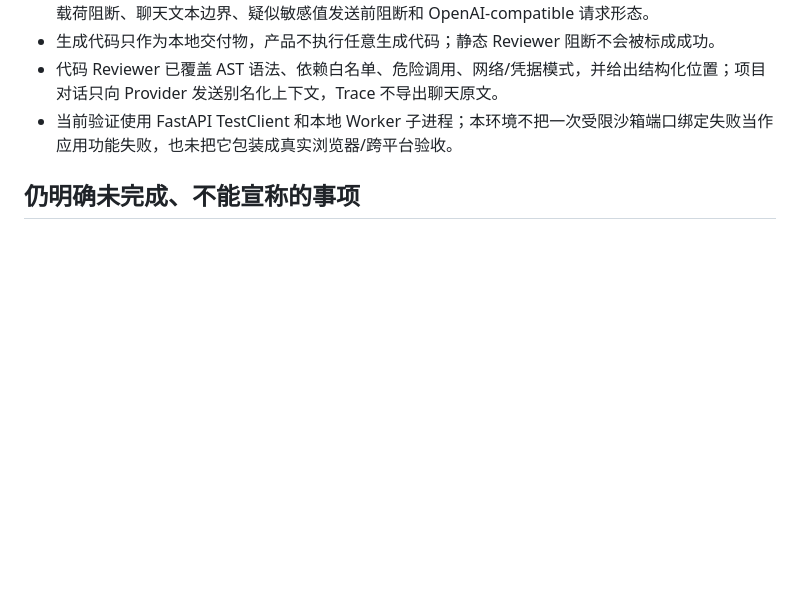
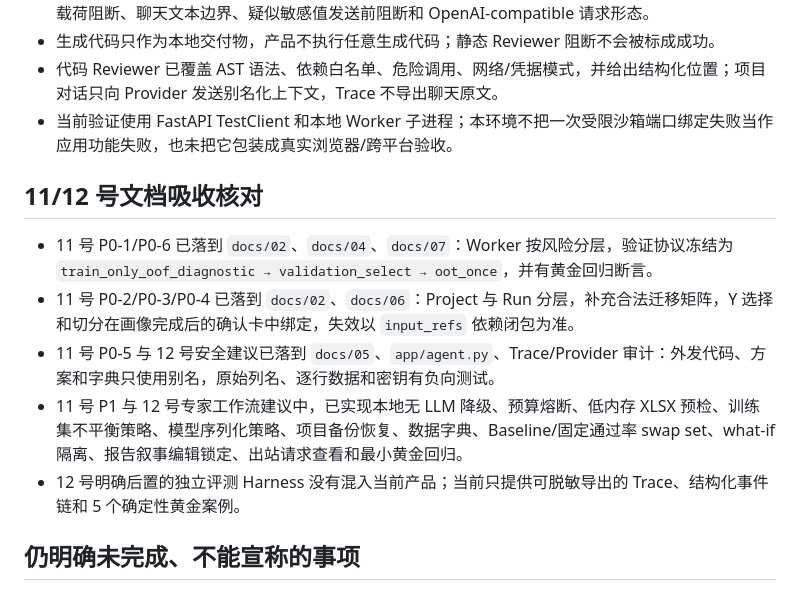
Before and after one commit to aaaaaaa-feng/risk-model-agent, a Markdown page: AUDIT_REPORT.md, the part around the change. GitHub-like rendering; blank space fills up the shorter version.

Commit message:
docs: map audit recommendations to implementation

```diff
--- a/AUDIT_REPORT.md
+++ b/AUDIT_REPORT.md
@@ -51,6 +51,14 @@
 - 代码 Reviewer 已覆盖 AST 语法、依赖白名单、危险调用、网络/凭据模式，并给出结构化位置；项目对话只向 Provider 发送别名化上下文，Trace 不导出聊天原文。
 - 当前验证使用 FastAPI TestClient 和本地 Worker 子进程；本环境不把一次受限沙箱端口绑定失败当作应用功能失败，也未把它包装成真实浏览器/跨平台验收。
 
+## 11/12 号文档吸收核对
+
+- 11 号 P0-1/P0-6 已落到 `docs/02`、`docs/04`、`docs/07`：Worker 按风险分层，验证协议冻结为 `train_only_oof_diagnostic → validation_select → oot_once`，并有黄金回归断言。
+- 11 号 P0-2/P0-3/P0-4 已落到 `docs/02`、`docs/06`：Project 与 Run 分层，补充合法迁移矩阵，Y 选择和切分在画像完成后的确认卡中绑定，失效以 `input_refs` 依赖闭包为准。
+- 11 号 P0-5 与 12 号安全建议已落到 `docs/05`、`app/agent.py`、Trace/Provider 审计：外发代码、方案和字典只使用别名，原始列名、逐行数据和密钥有负向测试。
+- 11 号 P1 与 12 号专家工作流建议中，已实现本地无 LLM 降级、预算熔断、低内存 XLSX 预检、训练集不平衡策略、模型序列化策略、项目备份恢复、数据字典、Baseline/固定通过率 swap set、what-if 隔离、报告叙事编辑锁定、出站请求查看和最小黄金回归。
+- 12 号明确后置的独立评测 Harness 没有混入当前产品；当前只提供可脱敏导出的 Trace、结构化事件链和 5 个确定性黄金案例。
+
 ## 仍明确未完成、不能宣称的事项
 
 - 尚未用真实供应商 API 做连通性、限流、费用和服务条款验收；`llm_enabled` 是显式开关。可选 `.[secure]` 依赖会优先使用 macOS Keychain/Windows Credential Manager 等系统后端，当前环境未做目标系统验收，失败时回退到 600 权限本地文件。
```
